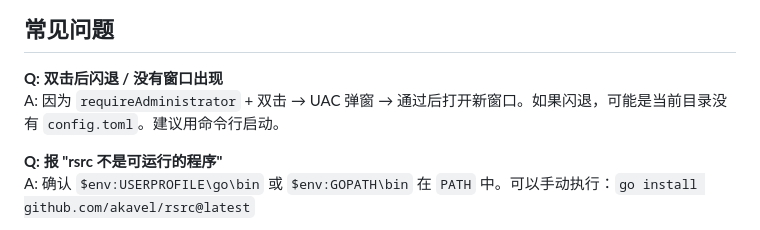
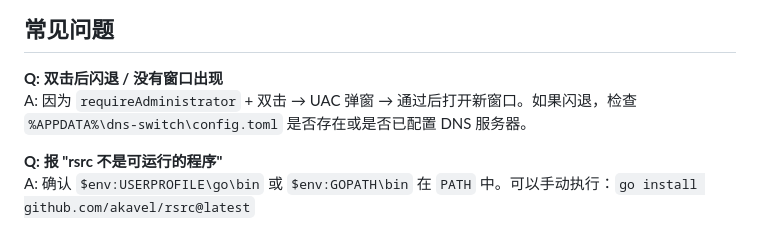
Before and after one commit to cn-maul/dns-switch, a Markdown page: doc/WINDOWS_BUILD.md, the part around the change. Rendered like a GitHub page.

Commit message:
docs: WINDOWS_BUILD.md FAQ 更新为新 XDG 配置路径

```diff
--- a/doc/WINDOWS_BUILD.md
+++ b/doc/WINDOWS_BUILD.md
@@ -102,7 +102,7 @@ del rsrc.syso
 ## 常见问题
 
 **Q: 双击后闪退 / 没有窗口出现**
-A: 因为 `requireAdministrator` + 双击 → UAC 弹窗 → 通过后打开新窗口。如果闪退，可能是当前目录没有 `config.toml`。建议用命令行启动。
+A: 因为 `requireAdministrator` + 双击 → UAC 弹窗 → 通过后打开新窗口。如果闪退，检查 `%APPDATA%\dns-switch\config.toml` 是否存在或是否已配置 DNS 服务器。
 
 **Q: 报 "rsrc 不是可运行的程序"**
 A: 确认 `$env:USERPROFILE\go\bin` 或 `$env:GOPATH\bin` 在 `PATH` 中。可以手动执行：`go install github.com/akavel/rsrc@latest`
```
